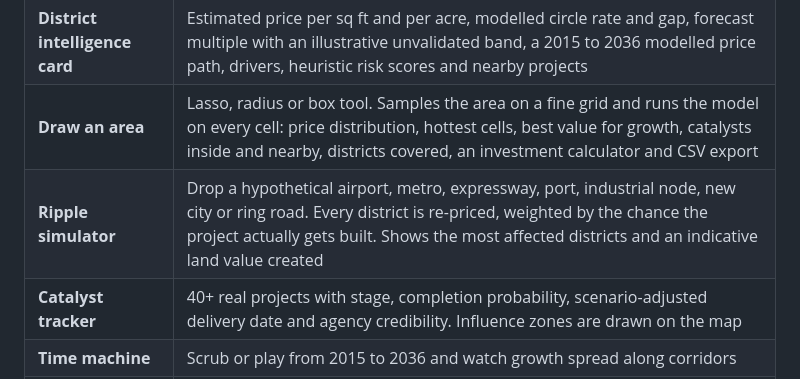
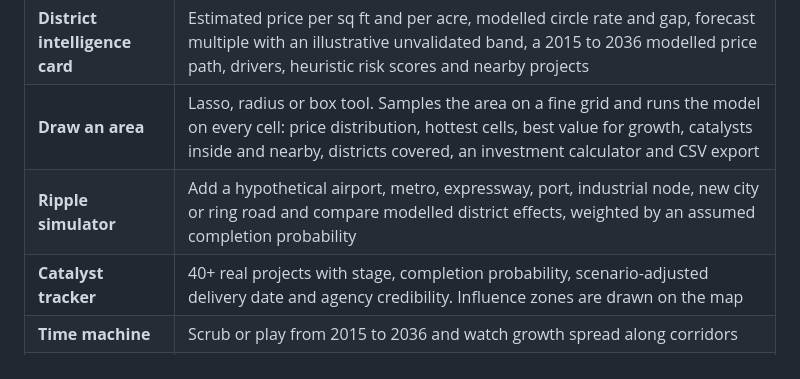
Before and after one commit to Hasen1506/Ideas, a Markdown page: bhoomi-lens/README.md, the part around the change. Drawn GitHub-style.

Commit message:
Correct simulator documentation

```diff
--- a/bhoomi-lens/README.md
+++ b/bhoomi-lens/README.md
@@ -18,7 +18,7 @@ The price surface, project effects, risk and liquidity scores are heuristic esti
 | **Seven lenses** | Price, Growth, Opportunity, Risk, Liquidity, Circle-rate gap and Simulation impact, across 820 districts |
 | **District intelligence card** | Estimated price per sq ft and per acre, modelled circle rate and gap, forecast multiple with an illustrative unvalidated band, a 2015 to 2036 modelled price path, drivers, heuristic risk scores and nearby projects |
 | **Draw an area** | Lasso, radius or box tool. Samples the area on a fine grid and runs the model on every cell: price distribution, hottest cells, best value for growth, catalysts inside and nearby, districts covered, an investment calculator and CSV export |
-| **Ripple simulator** | Drop a hypothetical airport, metro, expressway, port, industrial node, new city or ring road. Every district is re-priced, weighted by the chance the project actually gets built. Shows the most affected districts and an indicative land value created |
+| **Ripple simulator** | Add a hypothetical airport, metro, expressway, port, industrial node, new city or ring road and compare modelled district effects, weighted by an assumed completion probability |
 | **Catalyst tracker** | 40+ real projects with stage, completion probability, scenario-adjusted delivery date and agency credibility. Influence zones are drawn on the map |
 | **Time machine** | Scrub or play from 2015 to 2036 and watch growth spread along corridors |
 | **Scenarios** | Bear, base and bull cases with 3, 5 and 10-year horizons. The bear case adds delays based on each agency's track record |
```
